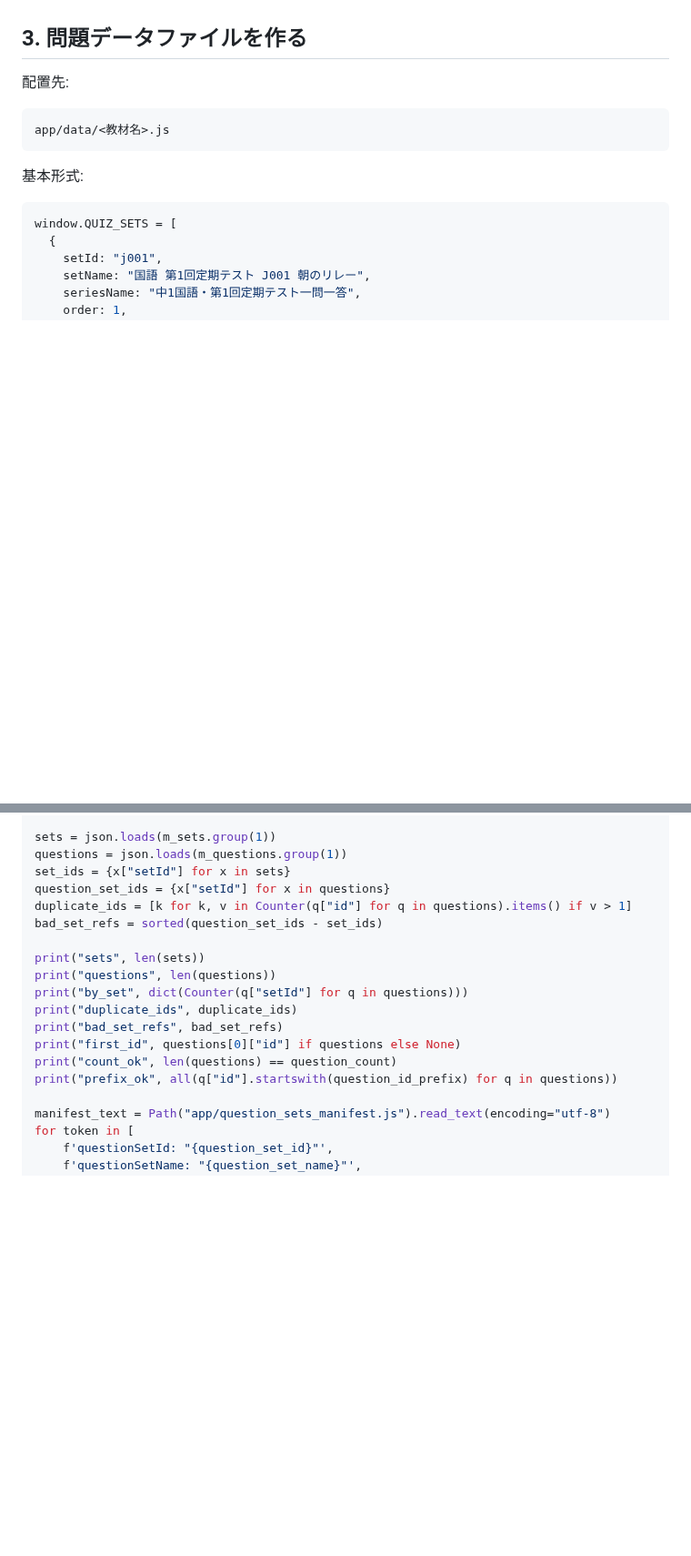
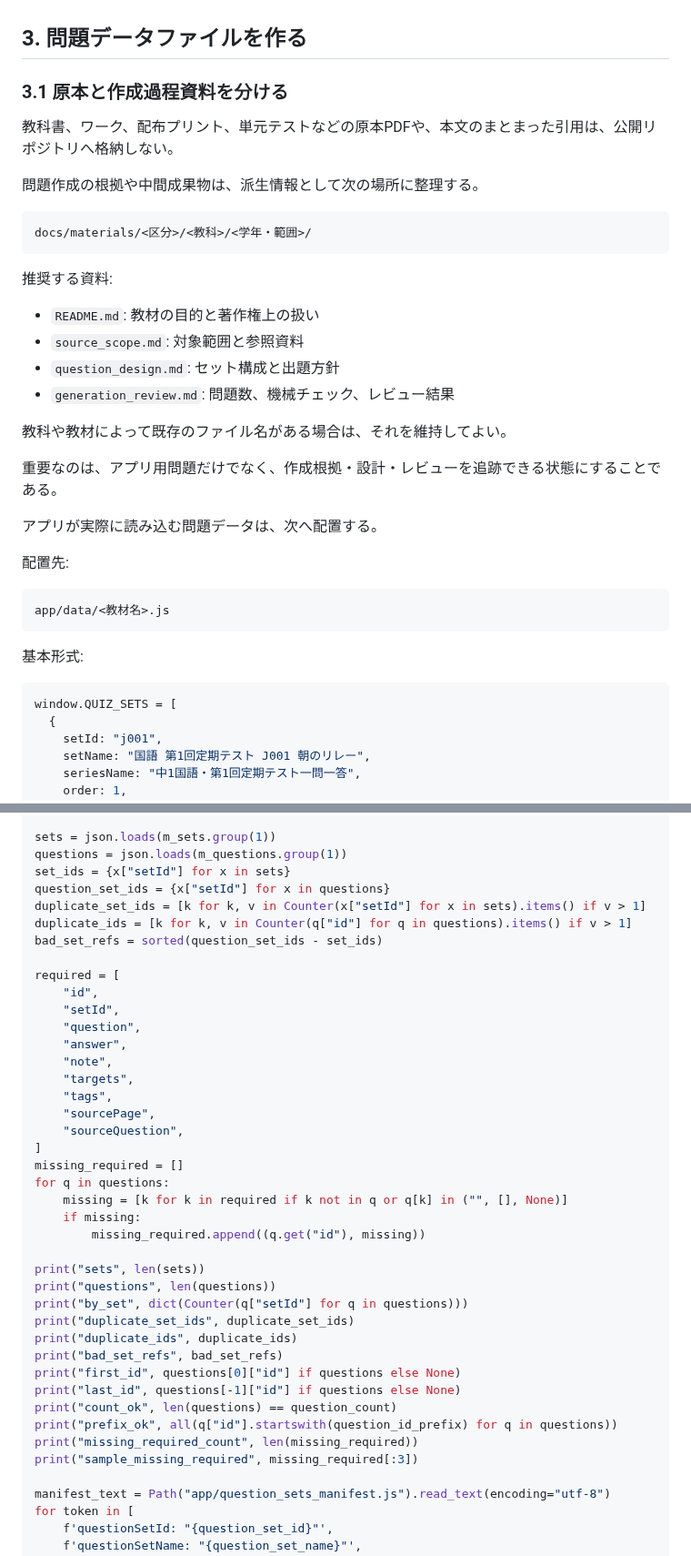
Before and after one commit to jera-takanabe/junior-study-trainer, a Markdown page: docs/operations/question_set_registration_procedure.md, 2 parts joined by grey strips. Shown at 91% size. GitHub-like rendering; blank space fills up the shorter version.

Commit message:
docs: improve question set registration procedure

````diff
--- a/docs/operations/question_set_registration_procedure.md
+++ b/docs/operations/question_set_registration_procedure.md
@@ -51,6 +51,29 @@ grep -n "QUESTION_SETS_MANIFEST\|sourceFile\|loadQuestionDataScript\|identifyCur
 - 途中でIDを変えると、保存済み進捗との対応が崩れる可能性がある。
 
 ## 3. 問題データファイルを作る
+
+### 3.1 原本と作成過程資料を分ける
+
+教科書、ワーク、配布プリント、単元テストなどの原本PDFや、本文のまとまった引用は、公開リポジトリへ格納しない。
+
+問題作成の根拠や中間成果物は、派生情報として次の場所に整理する。
+
+```text
+docs/materials/<区分>/<教科>/<学年・範囲>/
+```
+
+推奨する資料:
+
+- `README.md`: 教材の目的と著作権上の扱い
+- `source_scope.md`: 対象範囲と参照資料
+- `question_design.md`: セット構成と出題方針
+- `generation_review.md`: 問題数、機械チェック、レビュー結果
+
+教科や教材によって既存のファイル名がある場合は、それを維持してよい。
+
+重要なのは、アプリ用問題だけでなく、作成根拠・設計・レビューを追跡できる状態にすることである。
+
+アプリが実際に読み込む問題データは、次へ配置する。
 
 配置先:
 
@@ -191,17 +214,39 @@ sets = json.loads(m_sets.group(1))
 questions = json.loads(m_questions.group(1))
 set_ids = {x["setId"] for x in sets}
 question_set_ids = {x["setId"] for x in questions}
+duplicate_set_ids = [k for k, v in Counter(x["setId"] for x in sets).items() if v > 1]
 duplicate_ids = [k for k, v in Counter(q["id"] for q in questions).items() if v > 1]
 bad_set_refs = sorted(question_set_ids - set_ids)
+
+required = [
+    "id",
+    "setId",
+    "question",
+    "answer",
+    "note",
+    "targets",
+    "tags",
+    "sourcePage",
+    "sourceQuestion",
+]
+missing_required = []
+for q in questions:
+    missing = [k for k in required if k not in q or q[k] in ("", [], None)]
+    if missing:
+        missing_required.append((q.get("id"), missing))
 
 print("sets", len(sets))
 print("questions", len(questions))
 print("by_set", dict(Counter(q["setId"] for q in questions)))
+print("duplicate_set_ids", duplicate_set_ids)
 print("duplicate_ids", duplicate_ids)
 print("bad_set_refs", bad_set_refs)
 print("first_id", questions[0]["id"] if questions else None)
+print("last_id", questions[-1]["id"] if questions else None)
 print("count_ok", len(questions) == question_count)
 print("prefix_ok", all(q["id"].startswith(question_id_prefix) for q in questions))
+print("missing_required_count", len(missing_required))
+print("sample_missing_required", missing_required[:3])
 
 manifest_text = Path("app/question_sets_manifest.js").read_text(encoding="utf-8")
 for token in [
````
Also changed, not shown: other parts of docs/operations/question_set_registration_procedure.md (+13 -1 lines).
